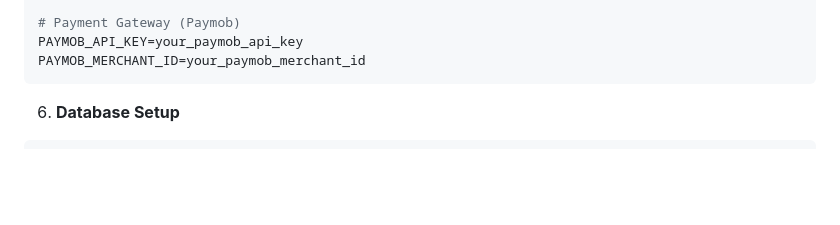
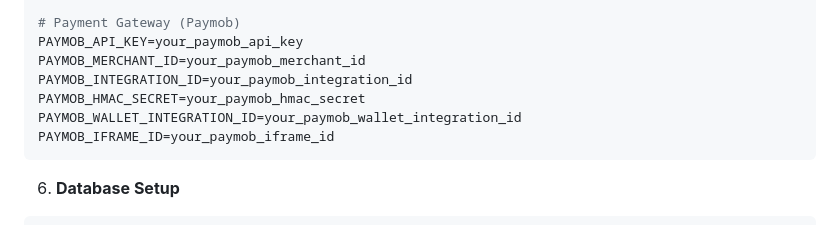
Before and after one commit to aldod400/Ecommerce-With-Delivery, a Markdown page: README.md, the part around the change. Drawn GitHub-style; blank space fills up the shorter version.

Commit message:
feat: add additional Paymob integration parameters to README

````diff
--- a/README.md
+++ b/README.md
@@ -277,6 +277,10 @@ JWT_SECRET=your_jwt_secret
 # Payment Gateway (Paymob)
 PAYMOB_API_KEY=your_paymob_api_key
 PAYMOB_MERCHANT_ID=your_paymob_merchant_id
+PAYMOB_INTEGRATION_ID=your_paymob_integration_id
+PAYMOB_HMAC_SECRET=your_paymob_hmac_secret
+PAYMOB_WALLET_INTEGRATION_ID=your_paymob_wallet_integration_id
+PAYMOB_IFRAME_ID=your_paymob_iframe_id
 ```
 
 6. **Database Setup**
````
